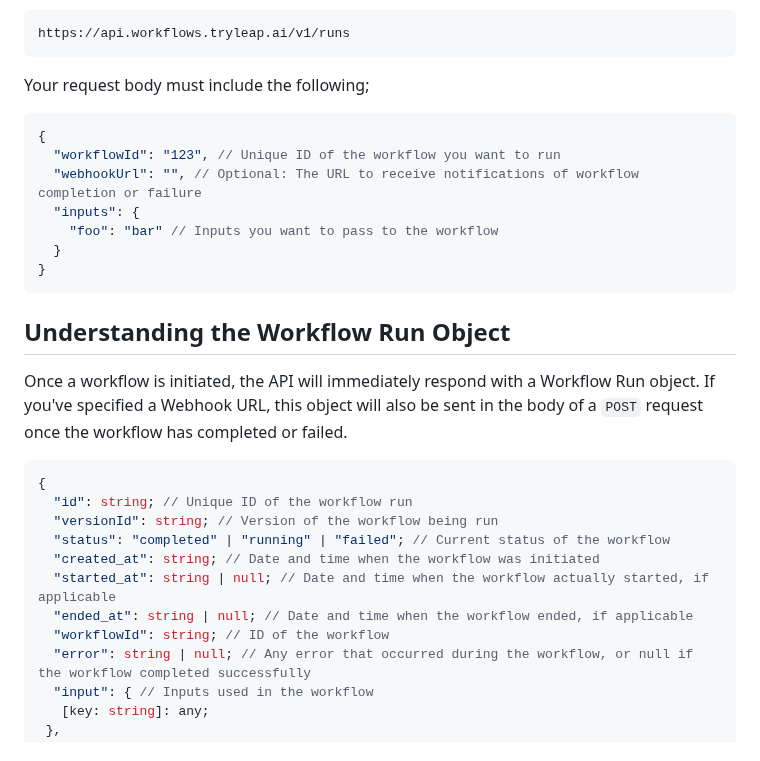
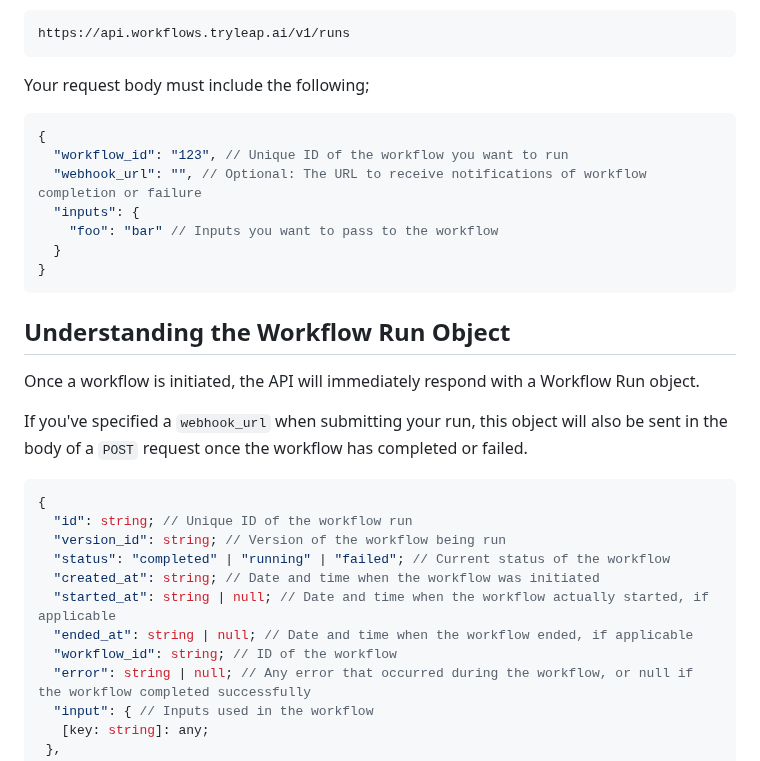
Before and after one commit to leap-ai/workflows-sdks, a Markdown page: docs/introduction.md, the part around the change. GitHub-like rendering.

Commit message:
fixed property keys

````diff
--- a/docs/introduction.md
+++ b/docs/introduction.md
@@ -18,8 +18,8 @@ Your request body must include the following;
 
 ```json copy
 {
-  "workflowId": "123", // Unique ID of the workflow you want to run
-  "webhookUrl": "", // Optional: The URL to receive notifications of workflow completion or failure
+  "workflow_id": "123", // Unique ID of the workflow you want to run
+  "webhook_url": "", // Optional: The URL to receive notifications of workflow completion or failure
   "inputs": {
     "foo": "bar" // Inputs you want to pass to the workflow
   }
@@ -28,17 +28,19 @@ Your request body must include the following;
 
 ## Understanding the Workflow Run Object
 
-Once a workflow is initiated, the API will immediately respond with a Workflow Run object. If you've specified a Webhook URL, this object will also be sent in the body of a `POST` request once the workflow has completed or failed.
+Once a workflow is initiated, the API will immediately respond with a Workflow Run object.
+
+If you've specified a `webhook_url` when submitting your run, this object will also be sent in the body of a `POST` request once the workflow has completed or failed.
 
 ```typescript copy
 {
   "id": string; // Unique ID of the workflow run
-  "versionId": string; // Version of the workflow being run
+  "version_id": string; // Version of the workflow being run
   "status": "completed" | "running" | "failed"; // Current status of the workflow
   "created_at": string; // Date and time when the workflow was initiated
   "started_at": string | null; // Date and time when the workflow actually started, if applicable
   "ended_at": string | null; // Date and time when the workflow ended, if applicable
-  "workflowId": string; // ID of the workflow
+  "workflow_id": string; // ID of the workflow
   "error": string | null; // Any error that occurred during the workflow, or null if the workflow completed successfully
   "input": { // Inputs used in the workflow
    [key: string]: any;
````
